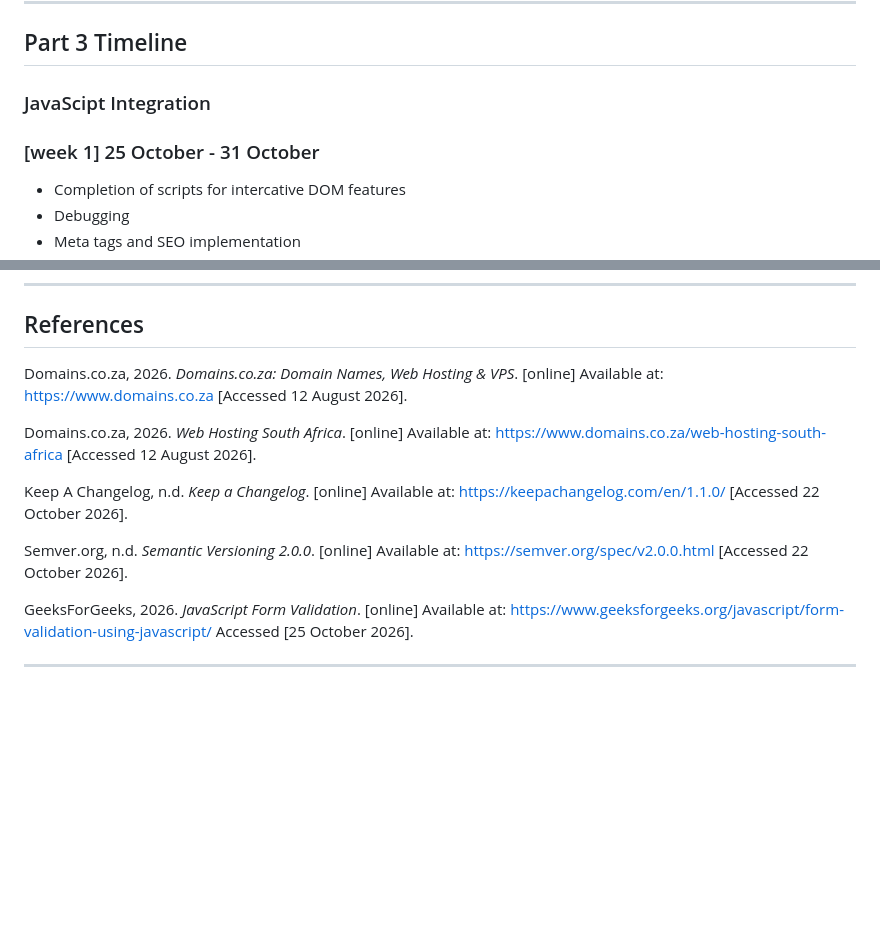
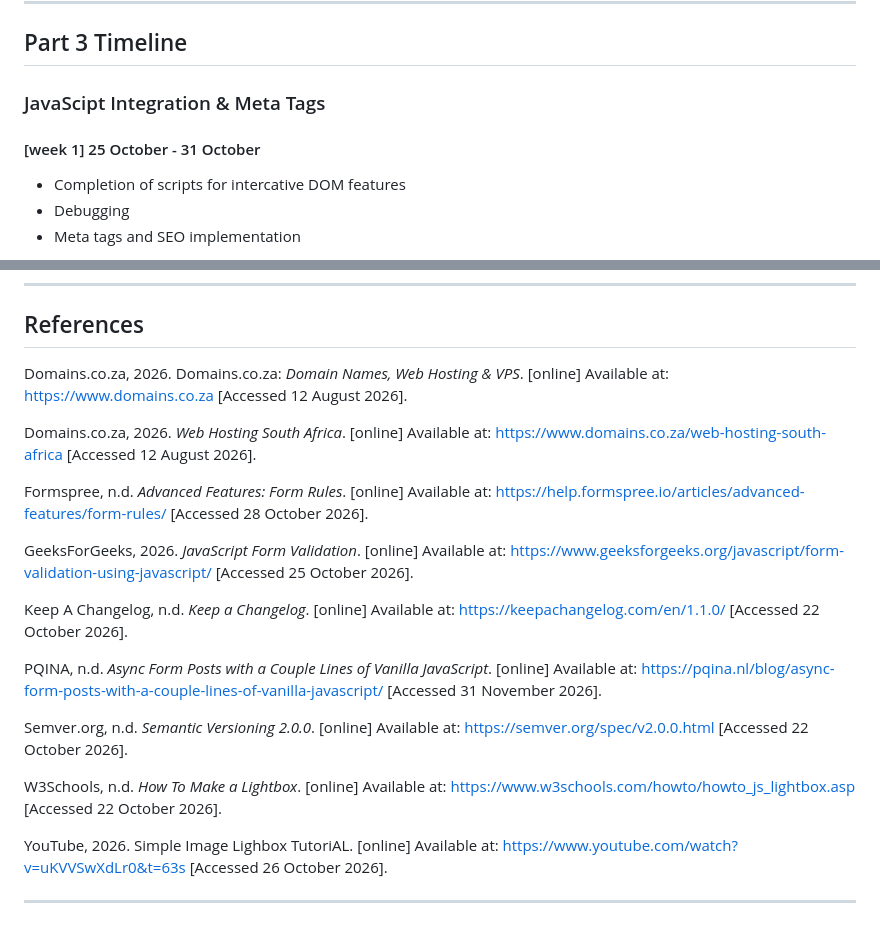
Before and after one commit to Tiisetso2004/WEDE_5020_SummativeProject, a Markdown page: README.md, 2 parts joined by grey strips. GitHub-like rendering; blank space fills up the shorter version.

Commit message:
Update README.md to enhance JavaScript integration section and add new references

```diff
--- a/README.md
+++ b/README.md
@@ -127,9 +127,9 @@ and SSL certificate registrations)
 
 ## Part 3 Timeline
 
-### JavaScipt Integration
+### JavaScipt Integration & Meta Tags
 
-### [week 1] 25 October - 31 October
+#### [week 1] 25 October - 31 October
 
 - Completion of scripts for intercative DOM features
 - Debugging
@@ -149,14 +149,22 @@ and SSL certificate registrations)
 
 ## References
 
-Domains.co.za, 2026. *Domains.co.za: Domain Names, Web Hosting & VPS*. [online] Available at: <https://www.domains.co.za> [Accessed 12 August 2026].
+Domains.co.za, 2026. Domains.co.za: *Domain Names, Web Hosting & VPS*. [online] Available at: <https://www.domains.co.za> [Accessed 12 August 2026].
 
 Domains.co.za, 2026. *Web Hosting South Africa*. [online] Available at: <https://www.domains.co.za/web-hosting-south-africa> [Accessed 12 August 2026].
 
+Formspree, n.d. *Advanced Features: Form Rules*. [online] Available at: <https://help.formspree.io/articles/advanced-features/form-rules/> [Accessed 28 October 2026].
+
+GeeksForGeeks, 2026. *JavaScript Form Validation*. [online] Available at: <https://www.geeksforgeeks.org/javascript/form-validation-using-javascript/> [Accessed 25 October 2026].
+
 Keep A Changelog, n.d. *Keep a Changelog*. [online] Available at: <https://keepachangelog.com/en/1.1.0/> [Accessed 22 October 2026].
+
+PQINA, n.d. *Async Form Posts with a Couple Lines of Vanilla JavaScript*. [online] Available at: <https://pqina.nl/blog/async-form-posts-with-a-couple-lines-of-vanilla-javascript/> [Accessed 31 November 2026].
 
 Semver.org, n.d. *Semantic Versioning 2.0.0*. [online] Available at: <https://semver.org/spec/v2.0.0.html> [Accessed 22 October 2026].
 
-GeeksForGeeks, 2026. *JavaScript Form Validation*. [online] Available at: <https://www.geeksforgeeks.org/javascript/form-validation-using-javascript/> Accessed [25 October 2026].
+W3Schools, n.d. *How To Make a Lightbox*. [online] Available at: <https://www.w3schools.com/howto/howto_js_lightbox.asp> [Accessed 22 October 2026].
+
+YouTube, 2026. Simple Image Lighbox TutoriAL. [online] Available at: <https://www.youtube.com/watch?v=uKVVSwXdLr0&t=63s> [Accessed 26 October 2026].
 
 ---
```
